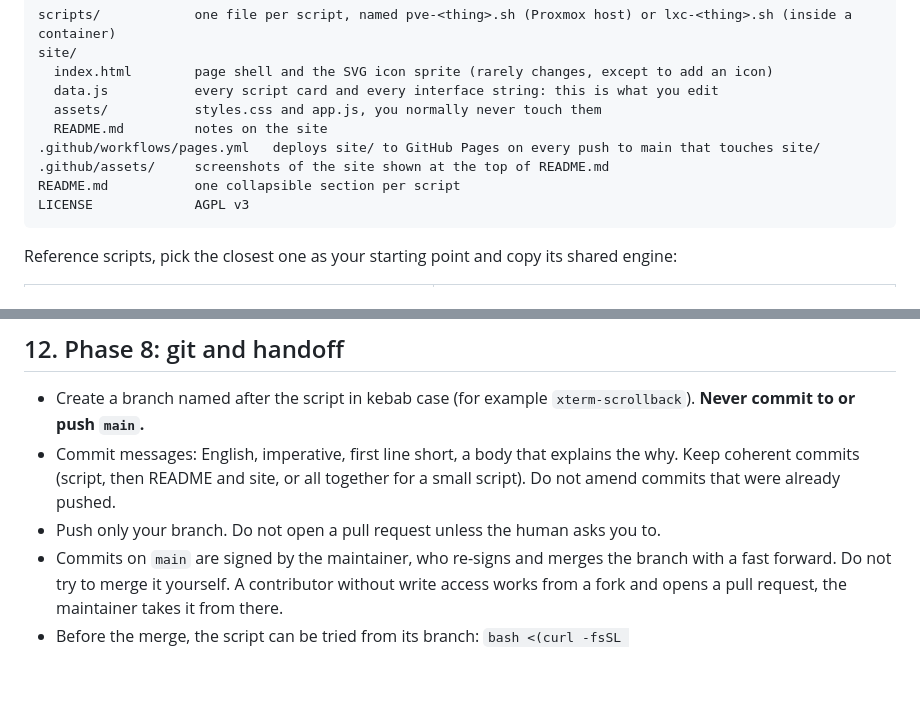
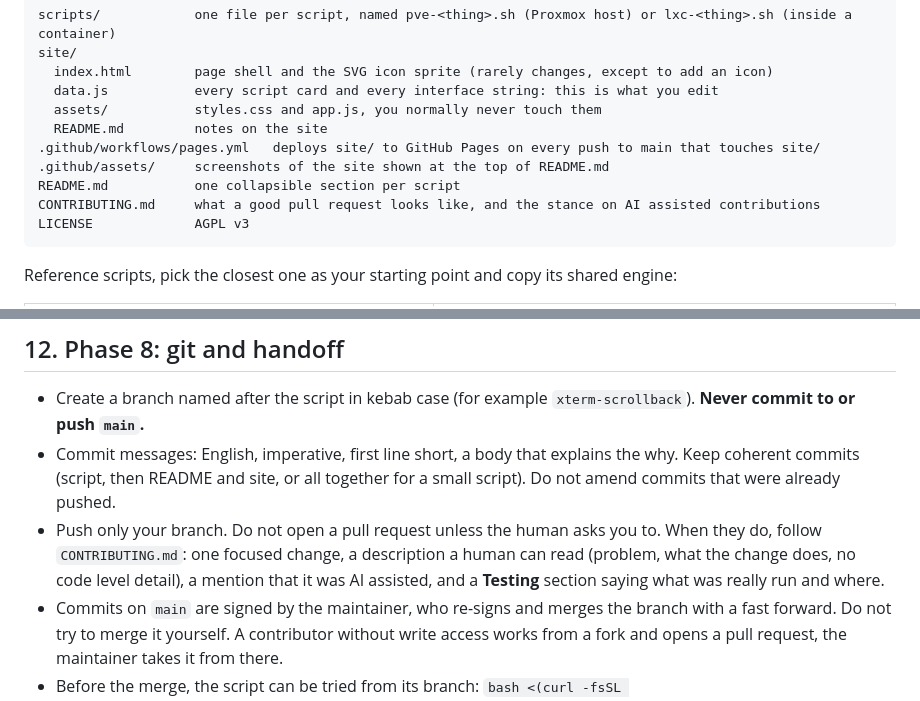
Before and after one commit to Victor-root/Proxmox-Tools, a Markdown page: AGENTS.md, 2 parts joined by grey strips. Rendered like a GitHub page; blank space fills up the shorter version.

````diff
--- a/AGENTS.md
+++ b/AGENTS.md
@@ -34,6 +34,7 @@ site/
 .github/workflows/pages.yml   deploys site/ to GitHub Pages on every push to main that touches site/
 .github/assets/     screenshots of the site shown at the top of README.md
 README.md           one collapsible section per script
+CONTRIBUTING.md     what a good pull request looks like, and the stance on AI assisted contributions
 LICENSE             AGPL v3
 ```
 
@@ -387,7 +388,7 @@ Before you report, go through this list and fix what fails. Every box must be ti
 
 * Create a branch named after the script in kebab case (for example `xterm-scrollback`). **Never commit to or push `main`.**
 * Commit messages: English, imperative, first line short, a body that explains the why. Keep coherent commits (script, then README and site, or all together for a small script). Do not amend commits that were already pushed.
-* Push only your branch. Do not open a pull request unless the human asks you to.
+* Push only your branch. Do not open a pull request unless the human asks you to. When they do, follow `CONTRIBUTING.md`: one focused change, a description a human can read (problem, what the change does, no code level detail), a mention that it was AI assisted, and a **Testing** section saying what was really run and where.
 * Commits on `main` are signed by the maintainer, who re-signs and merges the branch with a fast forward. Do not try to merge it yourself. A contributor without write access works from a fork and opens a pull request, the maintainer takes it from there.
 * Before the merge, the script can be tried from its branch: `bash <(curl -fsSL https://raw.githubusercontent.com/Victor-root/Proxmox-Tools/<branch>/scripts/<file>)`. The definitive command on the site and in the README uses `main`.
 
````
Also changed, not shown: CONTRIBUTING.md (added, +61 -0 lines), README.md (+4 -2 lines).
